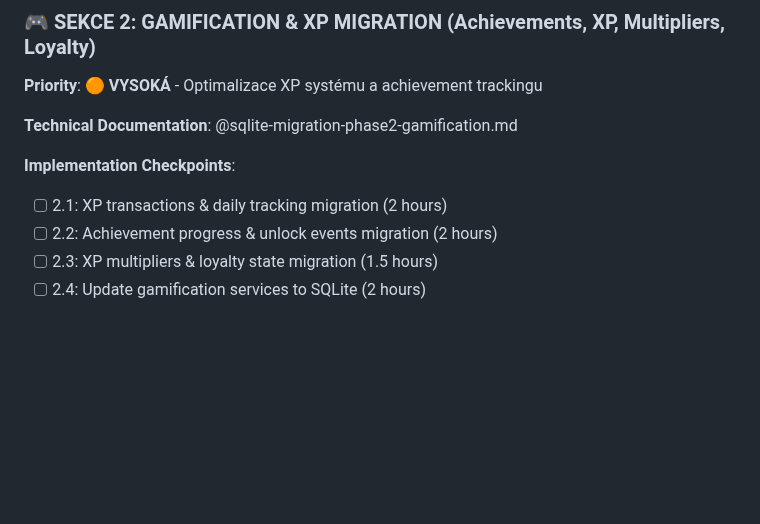
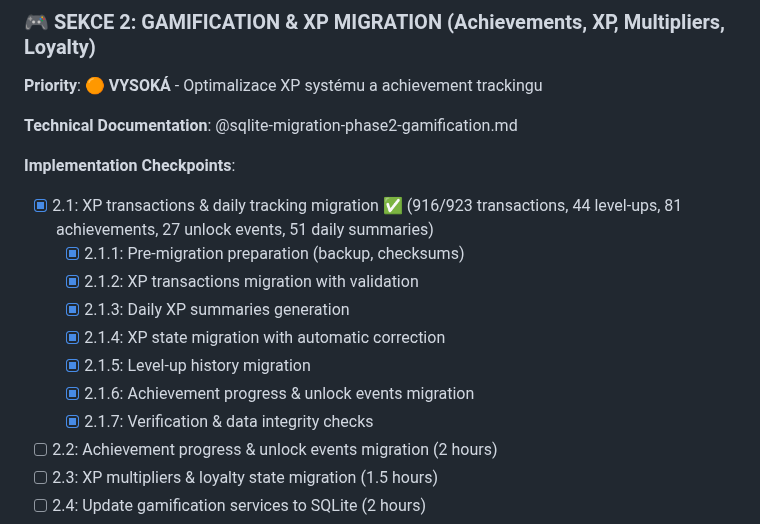
Before and after one commit to TQyronStudio/SelfRiseV2, a Markdown page: projectplan.md, the part around the change. GitHub-like rendering; blank space fills up the shorter version.

Commit message:
Update projectplan.md - Phase 2.1 complete ✅

```diff
--- a/projectplan.md
+++ b/projectplan.md
@@ -283,7 +283,14 @@ SelfRise V2 is a React Native mobile application built with Expo and TypeScript,
 **Technical Documentation**: @sqlite-migration-phase2-gamification.md
 
 **Implementation Checkpoints**:
-- [ ] 2.1: XP transactions & daily tracking migration (2 hours)
+- [x] 2.1: XP transactions & daily tracking migration ✅ (916/923 transactions, 44 level-ups, 81 achievements, 27 unlock events, 51 daily summaries)
+  - [x] 2.1.1: Pre-migration preparation (backup, checksums)
+  - [x] 2.1.2: XP transactions migration with validation
+  - [x] 2.1.3: Daily XP summaries generation
+  - [x] 2.1.4: XP state migration with automatic correction
+  - [x] 2.1.5: Level-up history migration
+  - [x] 2.1.6: Achievement progress & unlock events migration
+  - [x] 2.1.7: Verification & data integrity checks
 - [ ] 2.2: Achievement progress & unlock events migration (2 hours)
 - [ ] 2.3: XP multipliers & loyalty state migration (1.5 hours)
 - [ ] 2.4: Update gamification services to SQLite (2 hours)
```
